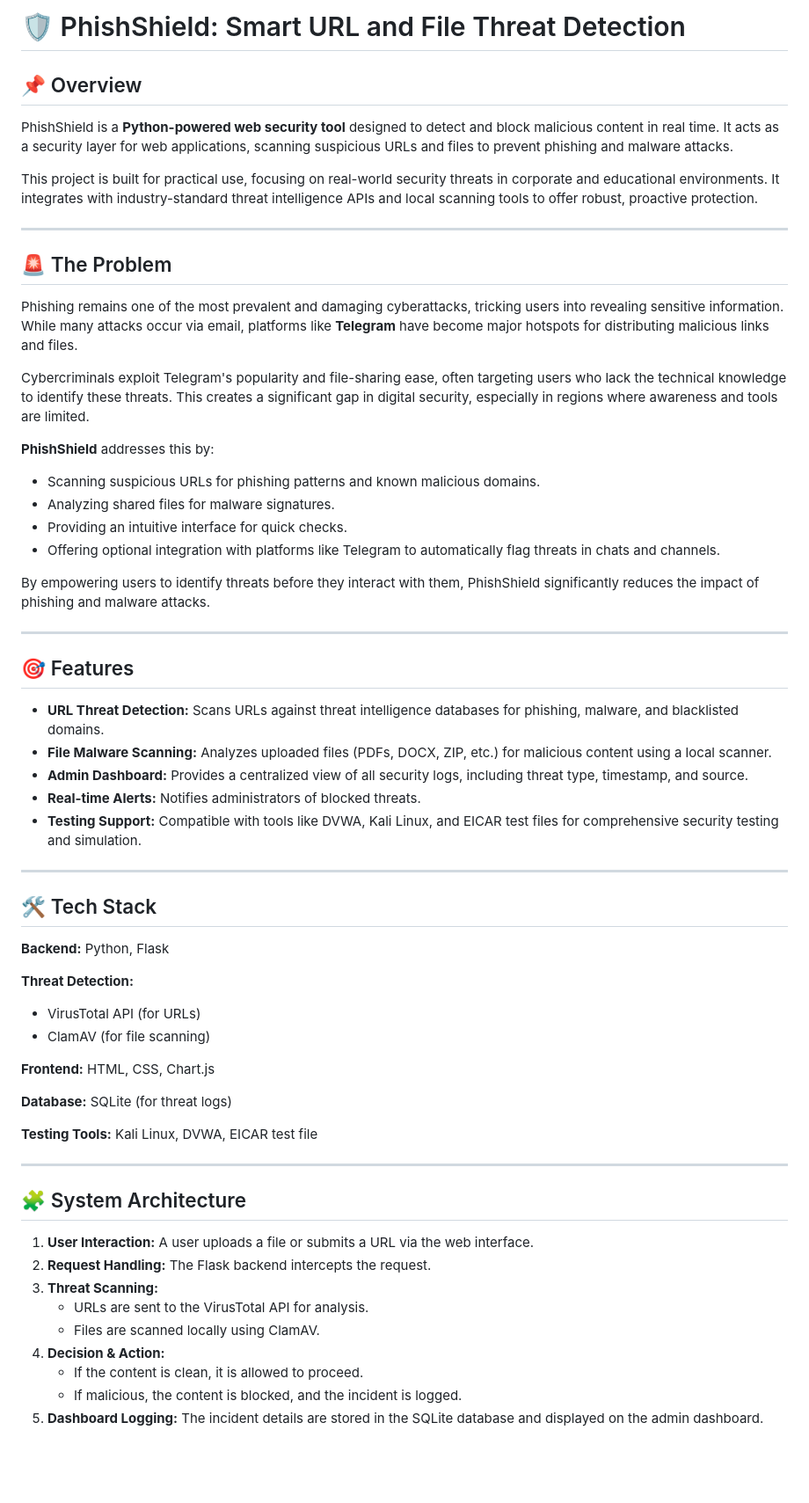
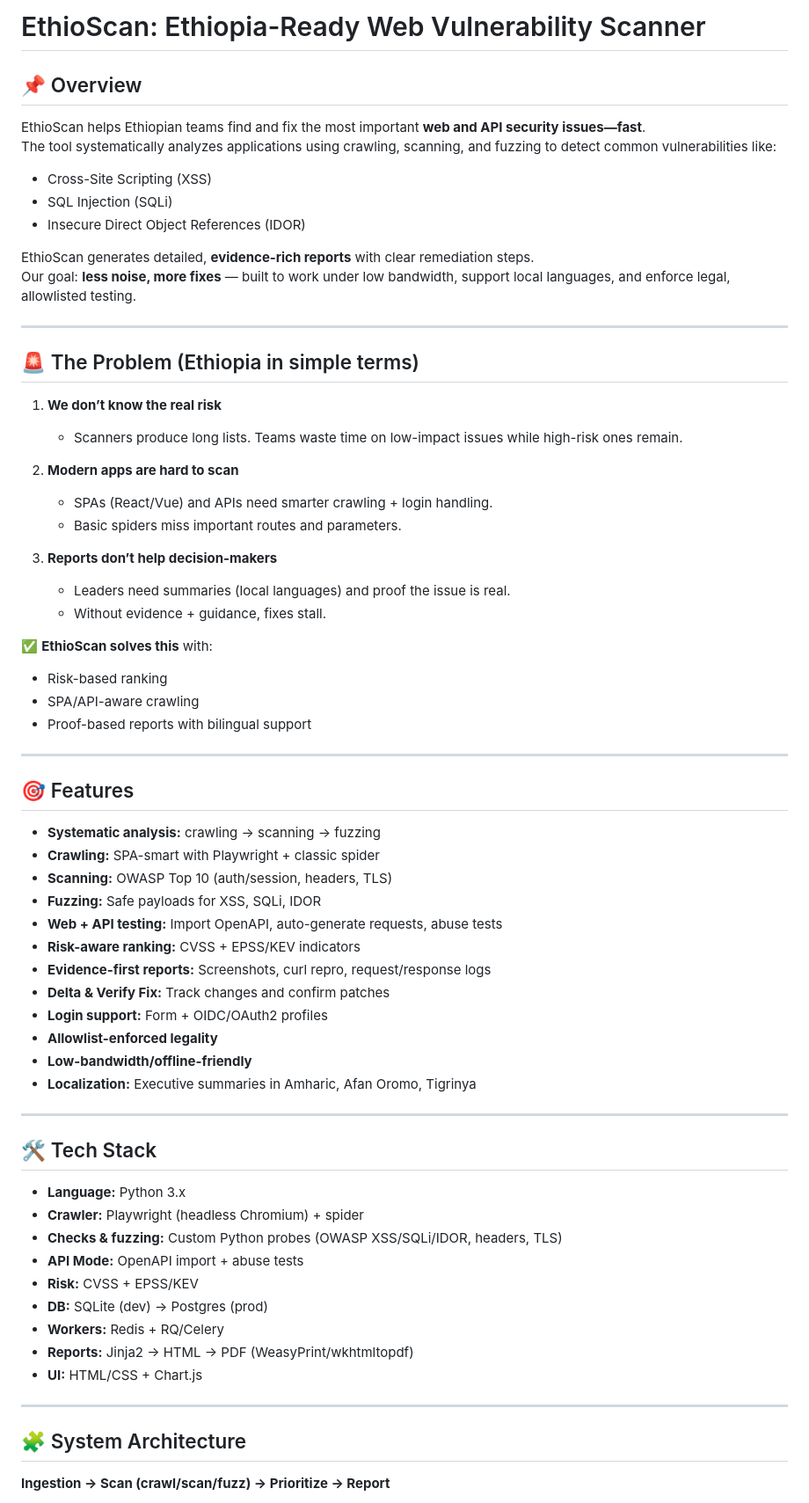
Before and after one commit to ruye19/INSA_G8, a Markdown page: README.md, the part around the change printed below. Shown: that part at 88% size. GitHub-like rendering; blank space fills up the shorter version.

Commit message:
readme file commited

```diff
--- a/README.md
+++ b/README.md
@@ -1,67 +1,70 @@
-
-# 🛡️ PhishShield: Smart URL and File Threat Detection
+# EthioScan: Ethiopia-Ready Web Vulnerability Scanner
 
 ## 📌 Overview
+EthioScan helps Ethiopian teams find and fix the most important **web and API security issues—fast**.
+The tool systematically analyzes applications using crawling, scanning, and fuzzing to detect common vulnerabilities like:
 
-PhishShield is a **Python-powered web security tool** designed to detect and block malicious content in real time. It acts as a security layer for web applications, scanning suspicious URLs and files to prevent phishing and malware attacks.
+- Cross-Site Scripting (XSS)
+- SQL Injection (SQLi)
+- Insecure Direct Object References (IDOR)
 
-This project is built for practical use, focusing on real-world security threats in corporate and educational environments. It integrates with industry-standard threat intelligence APIs and local scanning tools to offer robust, proactive protection.
+EthioScan generates detailed, **evidence-rich reports** with clear remediation steps.
+Our goal: **less noise, more fixes** — built to work under low bandwidth, support local languages, and enforce legal, allowlisted testing.
 
------
+---
 
-## 🚨 The Problem
+## 🚨 The Problem (Ethiopia in simple terms)
 
-Phishing remains one of the most prevalent and damaging cyberattacks, tricking users into revealing sensitive information. While many attacks occur via email, platforms like **Telegram** have become major hotspots for distributing malicious links and files.
+1. **We don’t know the real risk**
+   - Scanners produce long lists. Teams waste time on low-impact issues while high-risk ones remain.
 
-Cybercriminals exploit Telegram's popularity and file-sharing ease, often targeting users who lack the technical knowledge to identify these threats. This creates a significant gap in digital security, especially in regions where awareness and tools are limited.
+2. **Modern apps are hard to scan**
+   - SPAs (React/Vue) and APIs need smarter crawling + login handling.
+   - Basic spiders miss important routes and parameters.
 
-**PhishShield** addresses this by:
+3. **Reports don’t help decision-makers**
+   - Leaders need summaries (local languages) and proof the issue is real.
+   - Without evidence + guidance, fixes stall.
 
-  * Scanning suspicious URLs for phishing patterns and known malicious domains.
-  * Analyzing shared files for malware signatures.
-  * Providing an intuitive interface for quick checks.
-  * Offering optional integration with platforms like Telegram to automatically flag threats in chats and channels.
+✅ **EthioScan solves this** with:
+- Risk-based ranking
+- SPA/API-aware crawling
+- Proof-based reports with bilingual support
 
-By empowering users to identify threats before they interact with them, PhishShield significantly reduces the impact of phishing and malware attacks.
-
------
+---
 
 ## 🎯 Features
 
-  * **URL Threat Detection:** Scans URLs against threat intelligence databases for phishing, malware, and blacklisted domains.
-  * **File Malware Scanning:** Analyzes uploaded files (PDFs, DOCX, ZIP, etc.) for malicious content using a local scanner.
-  * **Admin Dashboard:** Provides a centralized view of all security logs, including threat type, timestamp, and source.
-  * **Real-time Alerts:** Notifies administrators of blocked threats.
-  * **Testing Support:** Compatible with tools like DVWA, Kali Linux, and EICAR test files for comprehensive security testing and simulation.
+- **Systematic analysis:** crawling → scanning → fuzzing
+- **Crawling:** SPA-smart with Playwright + classic spider
+- **Scanning:** OWASP Top 10 (auth/session, headers, TLS)
+- **Fuzzing:** Safe payloads for XSS, SQLi, IDOR
+- **Web + API testing:** Import OpenAPI, auto-generate requests, abuse tests
+- **Risk-aware ranking:** CVSS + EPSS/KEV indicators
+- **Evidence-first reports:** Screenshots, curl repro, request/response logs
+- **Delta & Verify Fix:** Track changes and confirm patches
+- **Login support:** Form + OIDC/OAuth2 profiles
+- **Allowlist-enforced legality**
+- **Low-bandwidth/offline-friendly**
+- **Localization:** Executive summaries in Amharic, Afan Oromo, Tigrinya
 
------
+---
 
-## 🛠️ Tech Stack
+## 🛠 Tech Stack
 
-**Backend:** Python, Flask
+- **Language:** Python 3.x
+- **Crawler:** Playwright (headless Chromium) + spider
+- **Checks & fuzzing:** Custom Python probes (OWASP XSS/SQLi/IDOR, headers, TLS)
+- **API Mode:** OpenAPI import + abuse tests
+- **Risk:** CVSS + EPSS/KEV
+- **DB:** SQLite (dev) → Postgres (prod)
+- **Workers:** Redis + RQ/Celery
+- **Reports:** Jinja2 → HTML → PDF (WeasyPrint/wkhtmltopdf)
+- **UI:** HTML/CSS + Chart.js
 
-**Threat Detection:**
-
-  * VirusTotal API (for URLs)
-  * ClamAV (for file scanning)
-
-**Frontend:** HTML, CSS, Chart.js
-
-**Database:** SQLite (for threat logs)
-
-**Testing Tools:** Kali Linux, DVWA, EICAR test file
-
------
+---
 
 ## 🧩 System Architecture
 
-1.  **User Interaction:** A user uploads a file or submits a URL via the web interface.
-2.  **Request Handling:** The Flask backend intercepts the request.
-3.  **Threat Scanning:**
-      * URLs are sent to the VirusTotal API for analysis.
-      * Files are scanned locally using ClamAV.
-4.  **Decision & Action:**
-      * If the content is clean, it is allowed to proceed.
-      * If malicious, the content is blocked, and the incident is logged.
-5.  **Dashboard Logging:** The incident details are stored in the SQLite database and displayed on the admin dashboard.
+**Ingestion → Scan (crawl/scan/fuzz) → Prioritize → Report**
 
```
Also changed, not shown: other parts of README.md (+123 -78 lines).
